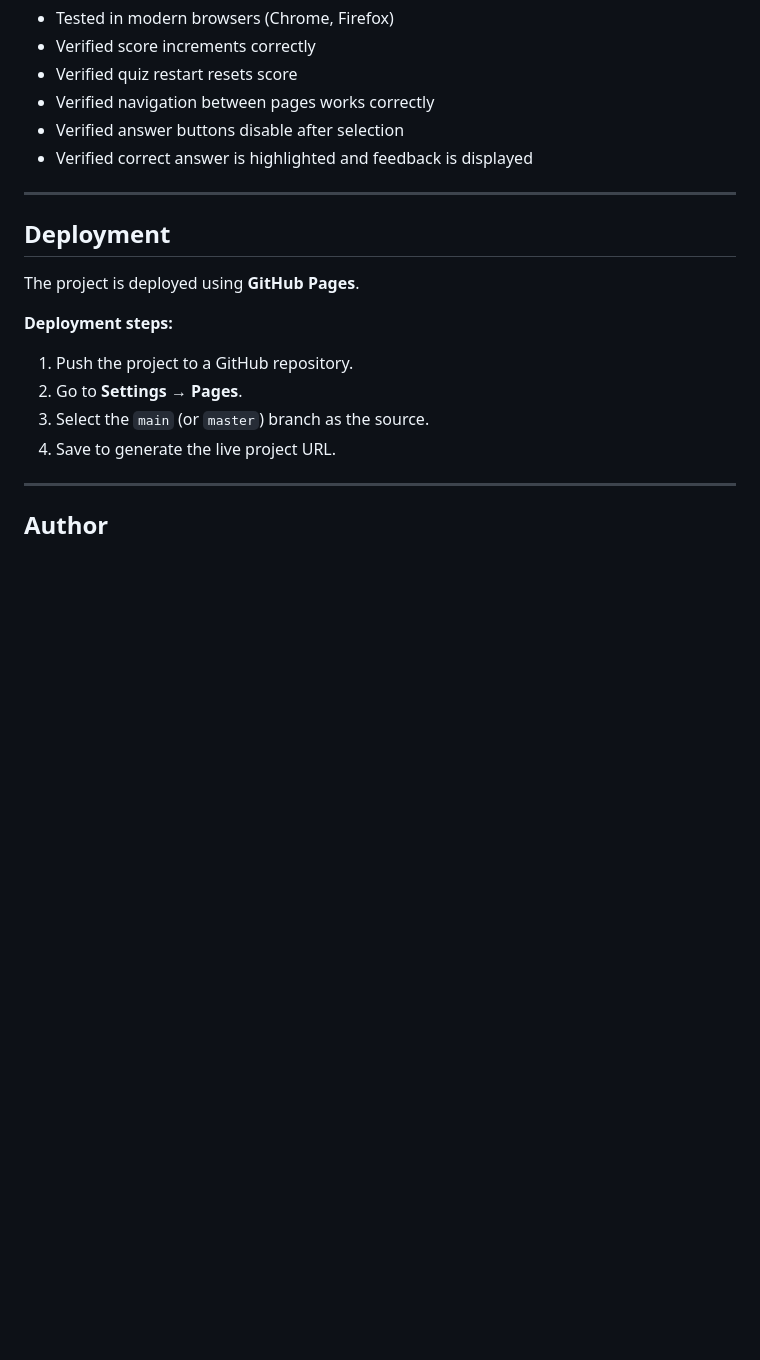
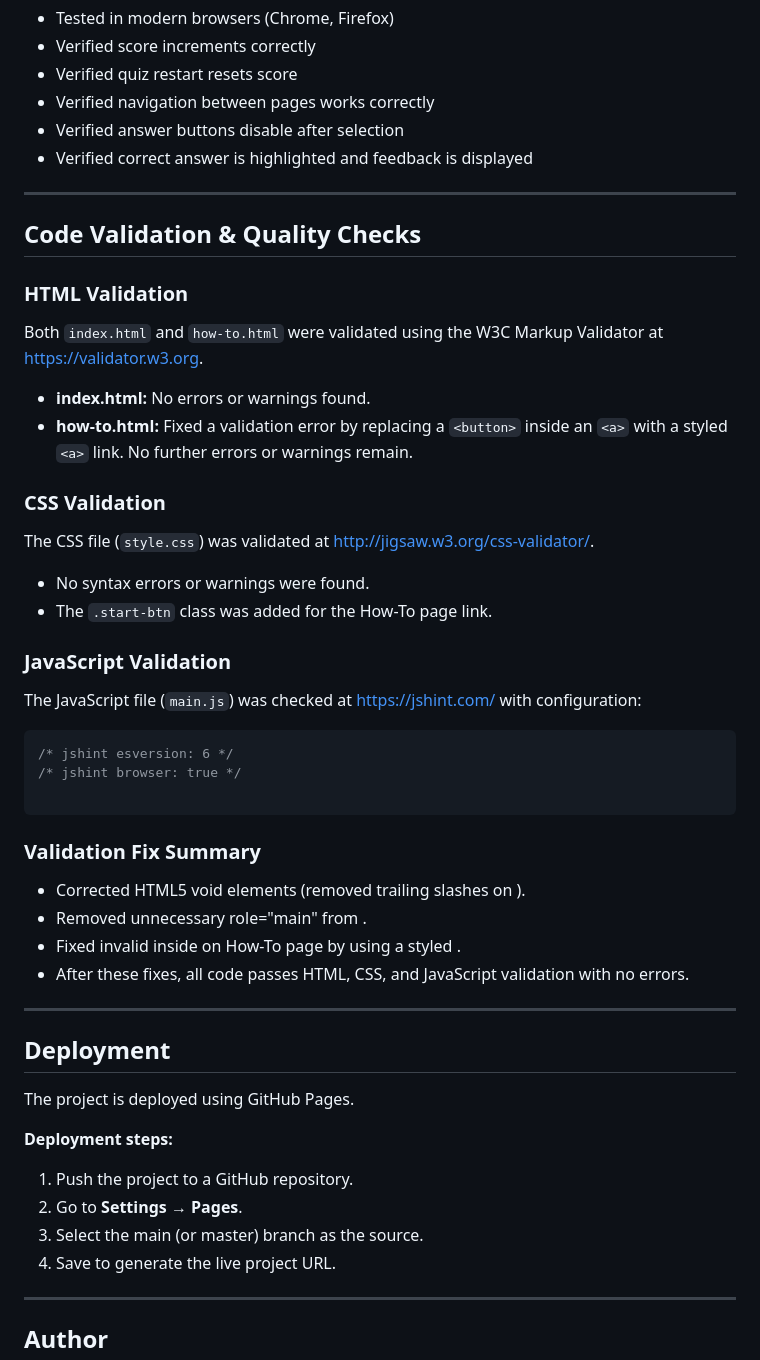
Before and after one commit to Alan-Baum/online-quiz, a Markdown page: README.md, the part around one of its changes. GitHub-like rendering; blank space fills up the shorter version.

Commit message:
Finalize README.md with code validation, testing, deployment, and author info

````diff
--- a/README.md
+++ b/README.md
@@ -90,13 +90,40 @@ ONLINE-QUIZ/
 
 ---
 
+## Code Validation & Quality Checks
+
+### HTML Validation
+Both `index.html` and `how-to.html` were validated using the W3C Markup Validator at https://validator.w3.org.
+- **index.html:** No errors or warnings found.
+- **how-to.html:** Fixed a validation error by replacing a `<button>` inside an `<a>` with a styled `<a>` link. No further errors or warnings remain.
+
+### CSS Validation
+The CSS file (`style.css`) was validated at http://jigsaw.w3.org/css-validator/.
+- No syntax errors or warnings were found.
+- The `.start-btn` class was added for the How-To page link.
+
+### JavaScript Validation
+The JavaScript file (`main.js`) was checked at https://jshint.com/ with configuration:
+```js
+/* jshint esversion: 6 */
+/* jshint browser: true */
+
+```
+### Validation Fix Summary
+- Corrected HTML5 void elements (removed trailing slashes on <meta>).
+- Removed unnecessary role="main" from <main>.
+- Fixed invalid <button> inside <a> on How-To page by using a styled <a>.
+- After these fixes, all code passes HTML, CSS, and JavaScript validation with no errors.
+
+---
+
 ## Deployment
-The project is deployed using **GitHub Pages**.
+The project is deployed using GitHub Pages.
 
 **Deployment steps:**
 1. Push the project to a GitHub repository.
 2. Go to **Settings → Pages**.
-3. Select the `main` (or `master`) branch as the source.
+3. Select the main (or master) branch as the source.
 4. Save to generate the live project URL.
 
 ---
````
Also changed, not shown: other parts of README.md (+4 -4 lines).
